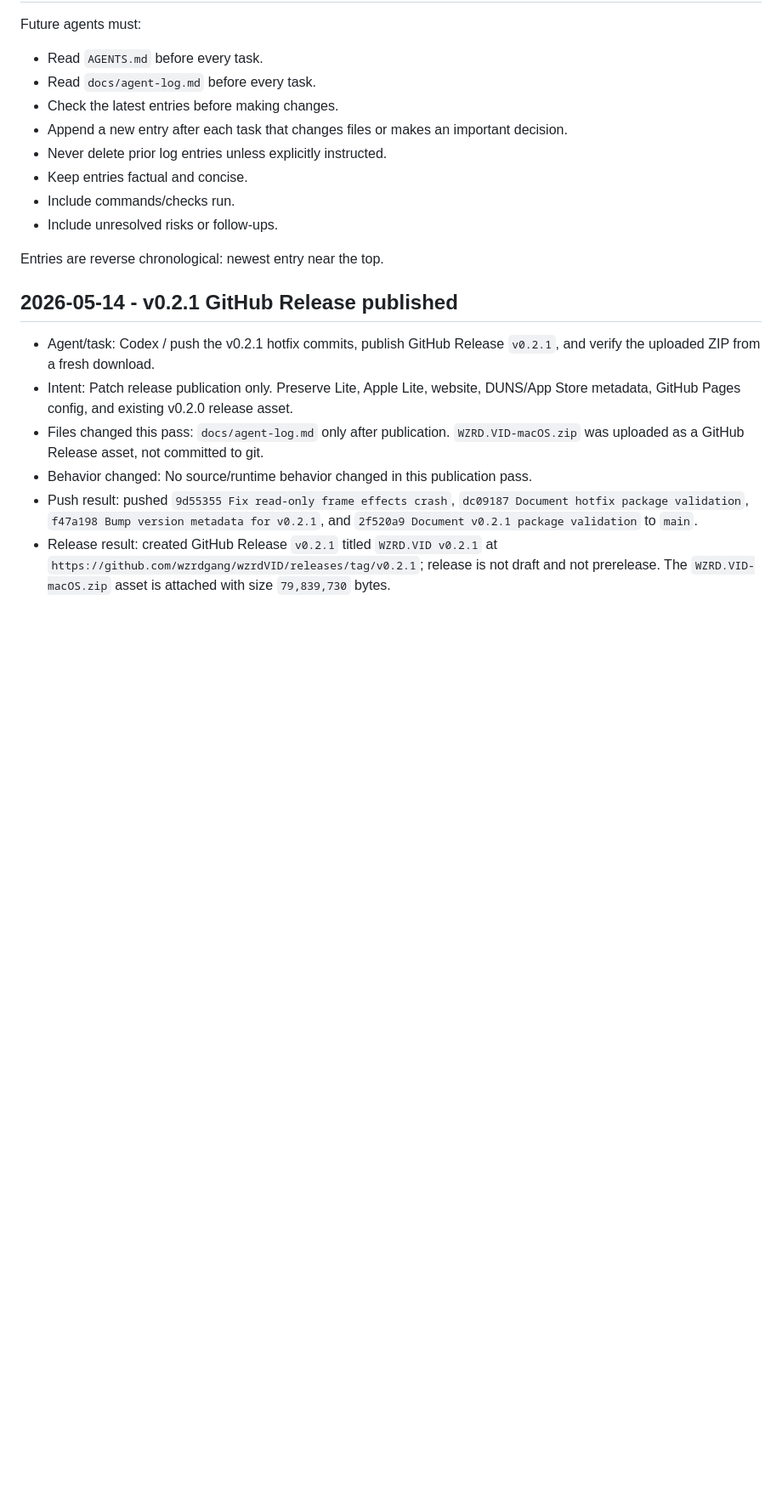
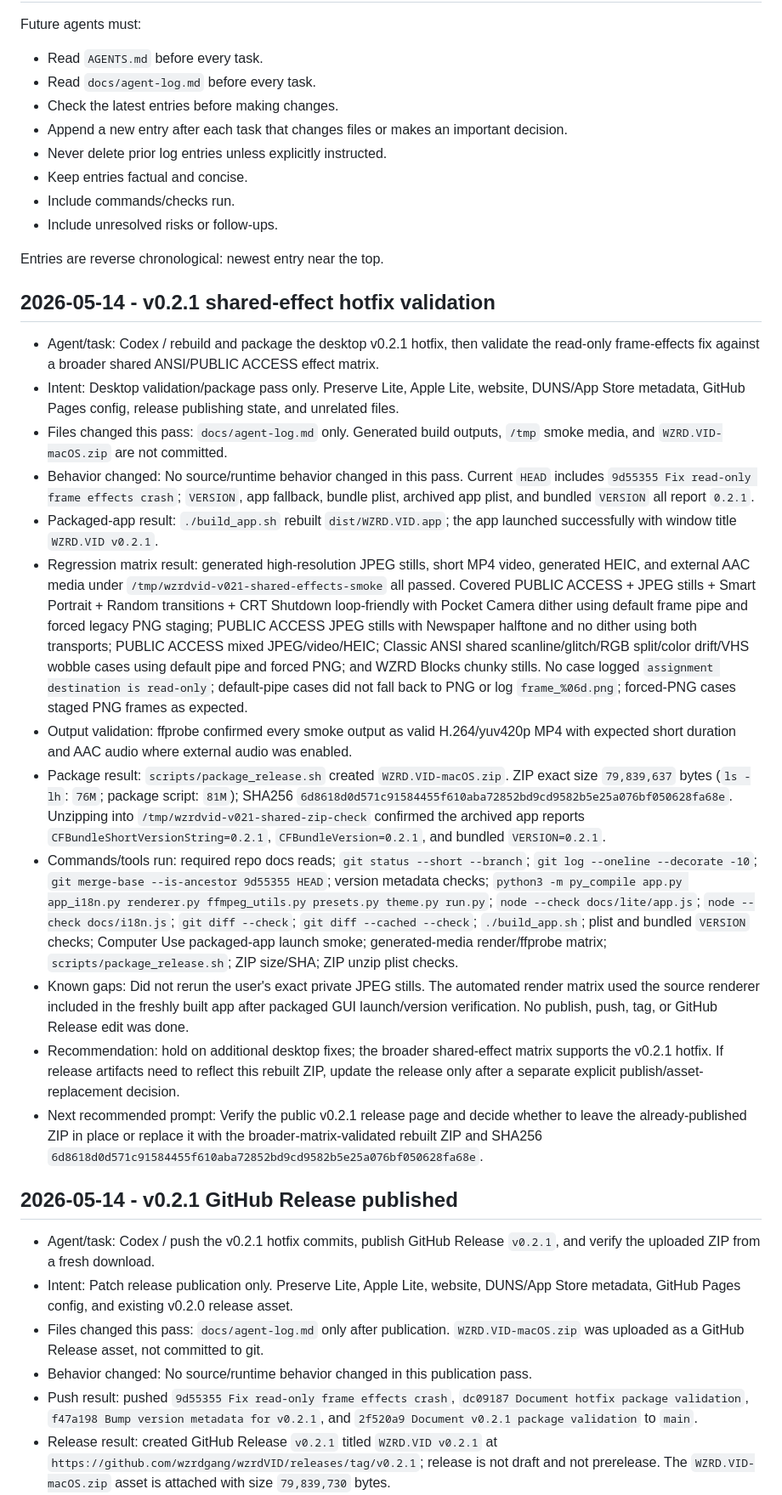
Before and after one commit to wzrdgang/wzrdVID, a Markdown page: docs/agent-log.md, the part around the change. Shown at 85% size. Rendered like a GitHub page; blank space fills up the shorter version.

Commit message:
Document shared-effect hotfix validation

```diff
--- a/docs/agent-log.md
+++ b/docs/agent-log.md
@@ -16,6 +16,21 @@ Future agents must:
 - Include unresolved risks or follow-ups.
 
 Entries are reverse chronological: newest entry near the top.
+
+## 2026-05-14 - v0.2.1 shared-effect hotfix validation
+
+- Agent/task: Codex / rebuild and package the desktop v0.2.1 hotfix, then validate the read-only frame-effects fix against a broader shared ANSI/PUBLIC ACCESS effect matrix.
+- Intent: Desktop validation/package pass only. Preserve Lite, Apple Lite, website, DUNS/App Store metadata, GitHub Pages config, release publishing state, and unrelated files.
+- Files changed this pass: `docs/agent-log.md` only. Generated build outputs, `/tmp` smoke media, and `WZRD.VID-macOS.zip` are not committed.
+- Behavior changed: No source/runtime behavior changed in this pass. Current `HEAD` includes `9d55355 Fix read-only frame effects crash`; `VERSION`, app fallback, bundle plist, archived app plist, and bundled `VERSION` all report `0.2.1`.
+- Packaged-app result: `./build_app.sh` rebuilt `dist/WZRD.VID.app`; the app launched successfully with window title `WZRD.VID v0.2.1`.
+- Regression matrix result: generated high-resolution JPEG stills, short MP4 video, generated HEIC, and external AAC media under `/tmp/wzrdvid-v021-shared-effects-smoke` all passed. Covered PUBLIC ACCESS + JPEG stills + Smart Portrait + Random transitions + CRT Shutdown loop-friendly with Pocket Camera dither using default frame pipe and forced legacy PNG staging; PUBLIC ACCESS JPEG stills with Newspaper halftone and no dither using both transports; PUBLIC ACCESS mixed JPEG/video/HEIC; Classic ANSI shared scanline/glitch/RGB split/color drift/VHS wobble cases using default pipe and forced PNG; and WZRD Blocks chunky stills. No case logged `assignment destination is read-only`; default-pipe cases did not fall back to PNG or log `frame_%06d.png`; forced-PNG cases staged PNG frames as expected.
+- Output validation: ffprobe confirmed every smoke output as valid H.264/yuv420p MP4 with expected short duration and AAC audio where external audio was enabled.
+- Package result: `scripts/package_release.sh` created `WZRD.VID-macOS.zip`. ZIP exact size `79,839,637` bytes (`ls -lh`: `76M`; package script: `81M`); SHA256 `6d8618d0d571c91584455f610aba72852bd9cd9582b5e25a076bf050628fa68e`. Unzipping into `/tmp/wzrdvid-v021-shared-zip-check` confirmed the archived app reports `CFBundleShortVersionString=0.2.1`, `CFBundleVersion=0.2.1`, and bundled `VERSION=0.2.1`.
+- Commands/tools run: required repo docs reads; `git status --short --branch`; `git log --oneline --decorate -10`; `git merge-base --is-ancestor 9d55355 HEAD`; version metadata checks; `python3 -m py_compile app.py app_i18n.py renderer.py ffmpeg_utils.py presets.py theme.py run.py`; `node --check docs/lite/app.js`; `node --check docs/i18n.js`; `git diff --check`; `git diff --cached --check`; `./build_app.sh`; plist and bundled `VERSION` checks; Computer Use packaged-app launch smoke; generated-media render/ffprobe matrix; `scripts/package_release.sh`; ZIP size/SHA; ZIP unzip plist checks.
+- Known gaps: Did not rerun the user's exact private JPEG stills. The automated render matrix used the source renderer included in the freshly built app after packaged GUI launch/version verification. No publish, push, tag, or GitHub Release edit was done.
+- Recommendation: hold on additional desktop fixes; the broader shared-effect matrix supports the v0.2.1 hotfix. If release artifacts need to reflect this rebuilt ZIP, update the release only after a separate explicit publish/asset-replacement decision.
+- Next recommended prompt: Verify the public v0.2.1 release page and decide whether to leave the already-published ZIP in place or replace it with the broader-matrix-validated rebuilt ZIP and SHA256 `6d8618d0d571c91584455f610aba72852bd9cd9582b5e25a076bf050628fa68e`.
 
 ## 2026-05-14 - v0.2.1 GitHub Release published
 
```
